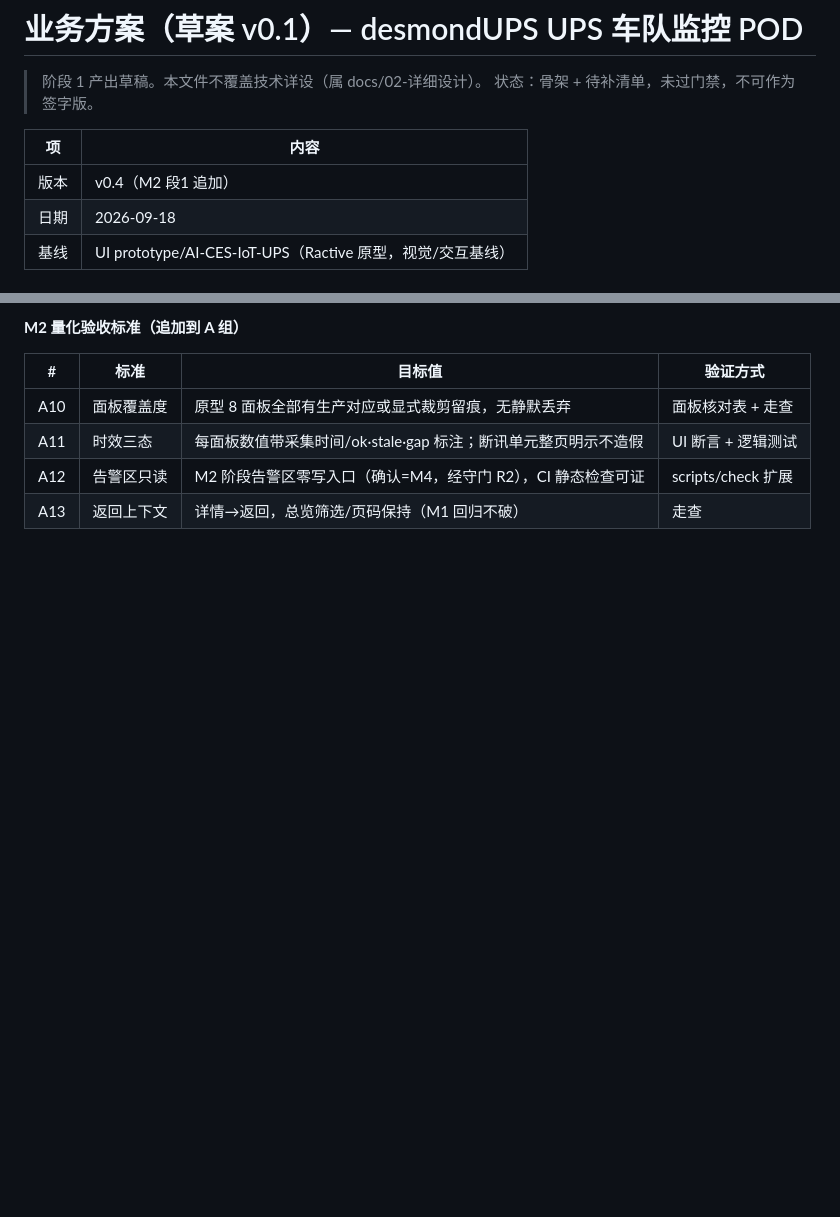
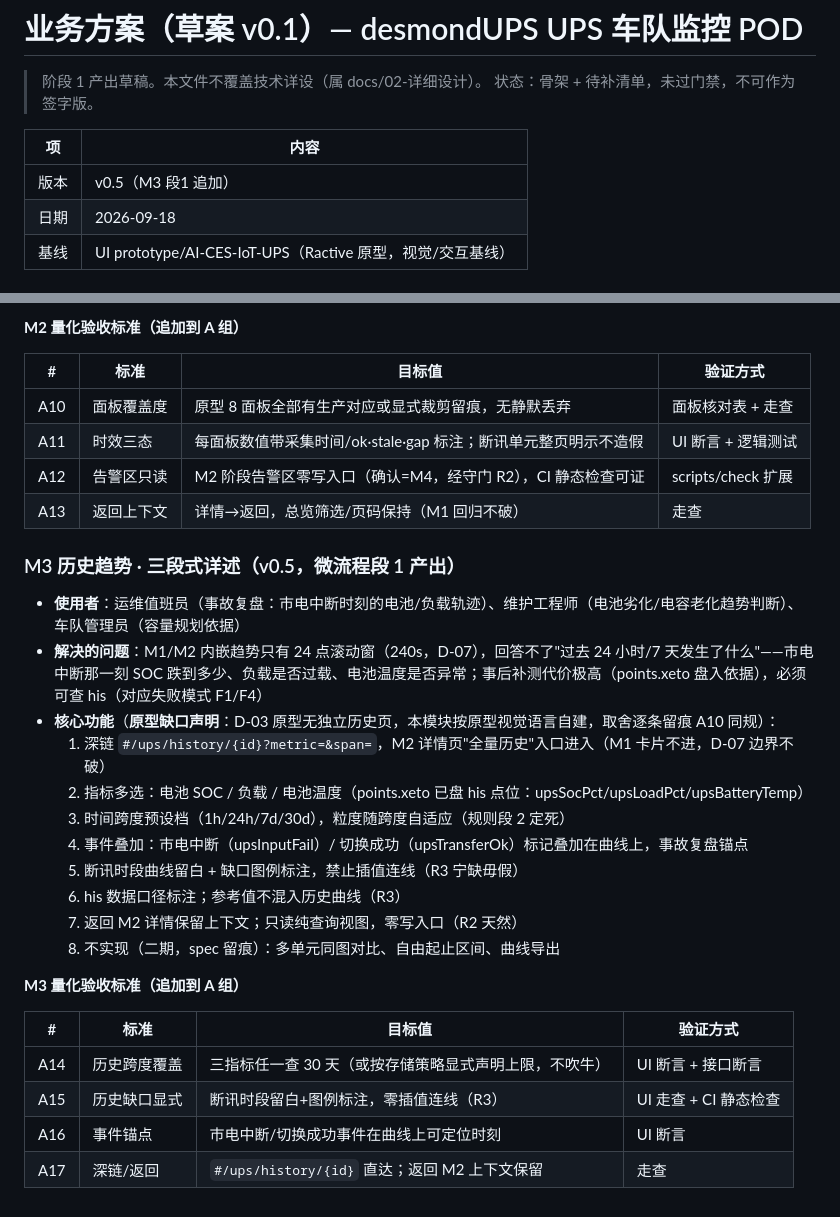
Before and after one commit to palapalamao/desmondups, a Markdown page: docs/01-业务方案/业务方案-v0.1草案.md, 2 parts joined by grey strips. Rendered like a GitHub page; blank space fills up the shorter version.

```diff
--- a/docs/01-业务方案/业务方案-v0.1草案.md
+++ b/docs/01-业务方案/业务方案-v0.1草案.md
@@ -5,7 +5,7 @@
 
 | 项 | 内容 |
 |---|---|
-| 版本 | v0.4（M2 段1 追加） |
+| 版本 | v0.5（M3 段1 追加） |
 | 日期 | 2026-09-18 |
 | 基线 | UI prototype/AI-CES-IoT-UPS（Ractive 原型，视觉/交互基线） |
 
@@ -145,3 +145,26 @@
 | A11 | 时效三态 | 每面板数值带采集时间/ok·stale·gap 标注；断讯单元整页明示不造假 | UI 断言 + 逻辑测试 |
 | A12 | 告警区只读 | M2 阶段告警区零写入口（确认=M4，经守门 R2），CI 静态检查可证 | scripts/check 扩展 |
 | A13 | 返回上下文 | 详情→返回，总览筛选/页码保持（M1 回归不破） | 走查 |
+
+### M3 历史趋势 · 三段式详述（v0.5，微流程段 1 产出）
+
+- **使用者**：运维值班员（事故复盘：市电中断时刻的电池/负载轨迹）、维护工程师（电池劣化/电容老化趋势判断）、车队管理员（容量规划依据）
+- **解决的问题**：M1/M2 内嵌趋势只有 24 点滚动窗（240s，D-07），回答不了"过去 24 小时/7 天发生了什么"——市电中断那一刻 SOC 跌到多少、负载是否过载、电池温度是否异常；事后补测代价极高（points.xeto 盘入依据），必须可查 his（对应失败模式 F1/F4）
+- **核心功能**（**原型缺口声明**：D-03 原型无独立历史页，本模块按原型视觉语言自建，取舍逐条留痕 A10 同规）：
+  1. 深链 `#/ups/history/{id}?metric=&span=`，M2 详情页"全量历史"入口进入（M1 卡片不进，D-07 边界不破）
+  2. 指标多选：电池 SOC / 负载 / 电池温度（points.xeto 已盘 his 点位：upsSocPct/upsLoadPct/upsBatteryTemp）
+  3. 时间跨度预设档（1h/24h/7d/30d），粒度随跨度自适应（规则段 2 定死）
+  4. 事件叠加：市电中断（upsInputFail）/ 切换成功（upsTransferOk）标记叠加在曲线上，事故复盘锚点
+  5. 断讯时段曲线留白 + 缺口图例标注，禁止插值连线（R3 宁缺毋假）
+  6. his 数据口径标注；参考值不混入历史曲线（R3）
+  7. 返回 M2 详情保留上下文；只读纯查询视图，零写入口（R2 天然）
+  8. 不实现（二期，spec 留痕）：多单元同图对比、自由起止区间、曲线导出
+
+**M3 量化验收标准（追加到 A 组）**
+
+| # | 标准 | 目标值 | 验证方式 |
+|---|---|---|---|
+| A14 | 历史跨度覆盖 | 三指标任一查 30 天（或按存储策略显式声明上限，不吹牛） | UI 断言 + 接口断言 |
+| A15 | 历史缺口显式 | 断讯时段留白+图例标注，零插值连线（R3） | UI 走查 + CI 静态检查 |
+| A16 | 事件锚点 | 市电中断/切换成功事件在曲线上可定位时刻 | UI 断言 |
+| A17 | 深链/返回 | `#/ups/history/{id}` 直达；返回 M2 上下文保留 | 走查 |
```
Also changed, not shown: docs/plans/M3-历史趋势.md (added, +28 -0 lines), docs/specs/M3-历史趋势.md (added, +58 -0 lines).
